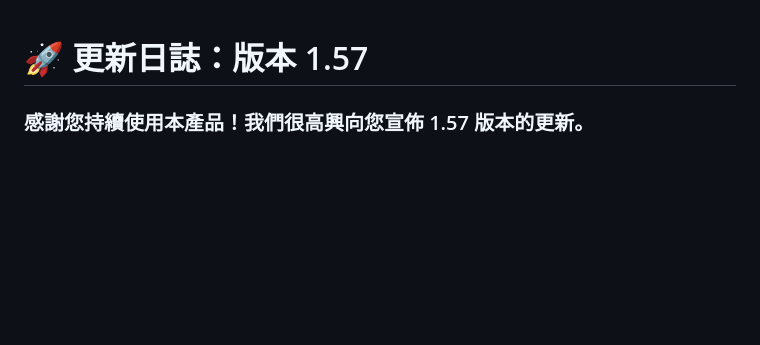
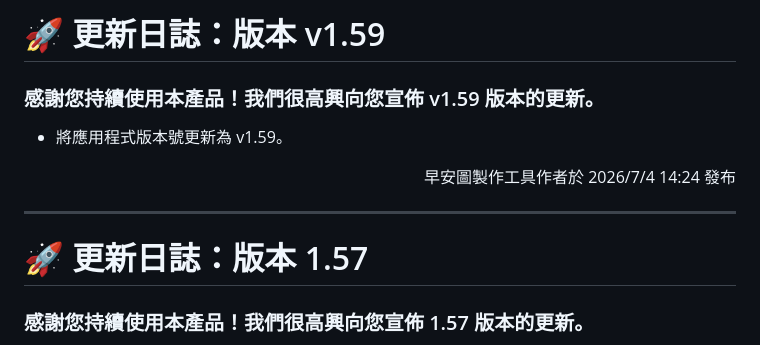
Before and after one commit to jadk01216-gif/goodmoring-v2, a Markdown page: changelog.md, the part around the change. Drawn GitHub-style; blank space fills up the shorter version.

Commit message:
chore: 更新版本 v1.59 [skip ci]

```diff
--- a/changelog.md
+++ b/changelog.md
@@ -1,3 +1,15 @@
+# 🚀 更新日誌：版本 v1.59
+
+### 感謝您持續使用本產品！我們很高興向您宣佈 v1.59 版本的更新。
+
+* 將應用程式版本號更新為 v1.59。
+
+<div align="right">
+    早安圖製作工具作者於 2026/7/4 14:24 發布
+</div>
+
+---
+
 # 🚀 更新日誌：版本 1.57
 
 ### 感謝您持續使用本產品！我們很高興向您宣佈 1.57 版本的更新。
```
